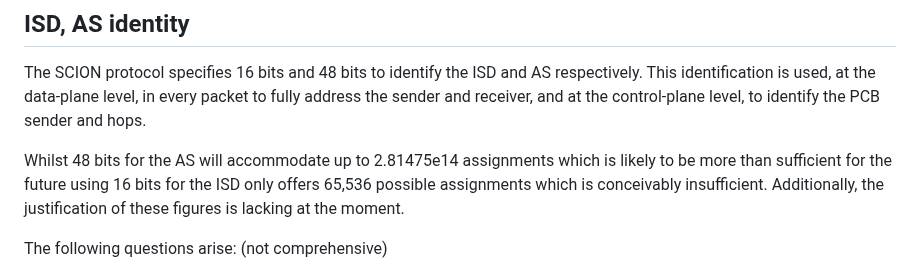
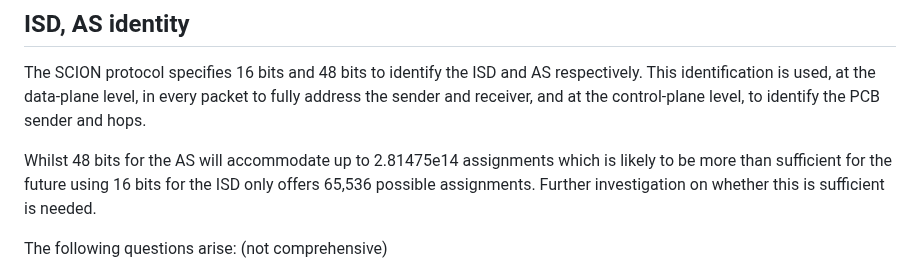
Before and after one commit to scionassociation/scion-research_I-D, a Markdown page: draft-meynell-panrg-scion-research-questions.md, the part around the change. GitHub-like rendering.

Commit message:
We don't know yet if 16 bit ISD id is enough.

```diff
--- a/draft-meynell-panrg-scion-research-questions.md
+++ b/draft-meynell-panrg-scion-research-questions.md
@@ -202,8 +202,8 @@ and at the control-plane level, to identify the PCB sender and hops.
 
 Whilst 48 bits for the AS will accommodate up to 2.81475e14 assignments which is
 likely to be more than sufficient for the future
-using 16 bits for the ISD only offers 65,536 possible assignments which is conceivably insufficient.
-Additionally, the justification of these figures is lacking at the moment.
+using 16 bits for the ISD only offers 65,536 possible assignments.
+Further investigation on whether this is sufficient is needed.
 
 The following questions arise: (not comprehensive)
 
```
